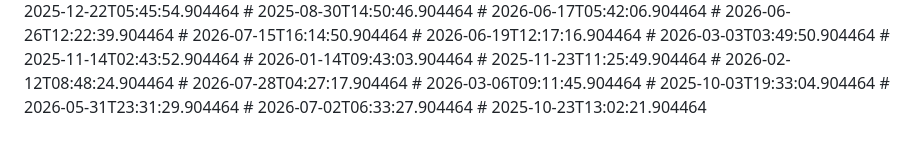
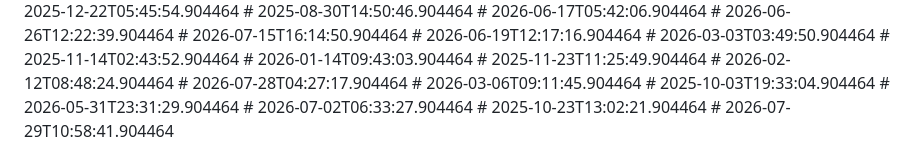
Before and after one commit to nytheon/Ai-Chatbot, a Markdown page: README.md, the part around the change. Rendered like a GitHub page.

Commit message:
docs: update notes

```diff
--- a/README.md
+++ b/README.md
@@ -228,3 +228,4 @@ Licensed under the [MIT License](LICENSE).
 # 2026-05-31T23:31:29.904464
 # 2026-07-02T06:33:27.904464
 # 2025-10-23T13:02:21.904464
+# 2026-07-29T10:58:41.904464
```
